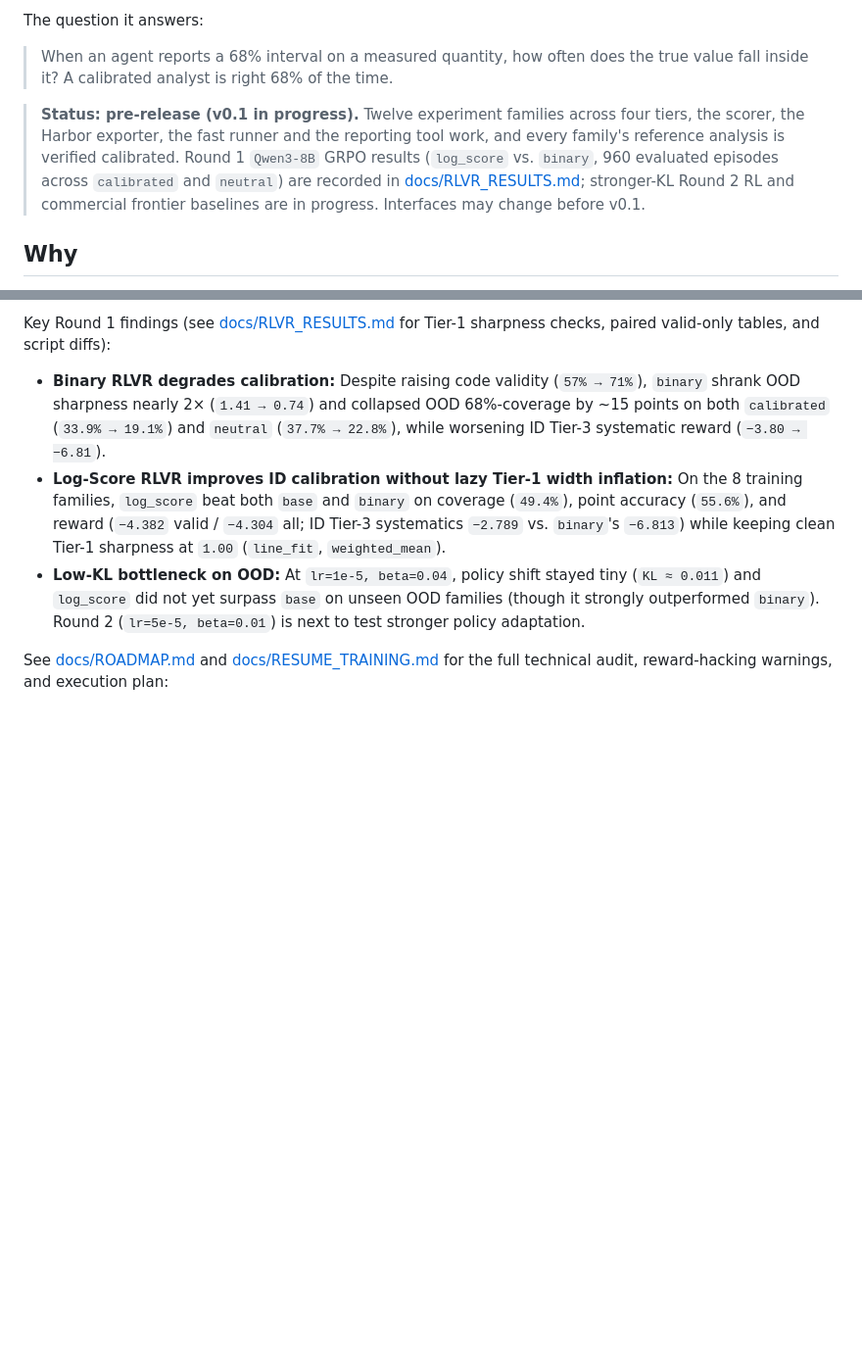
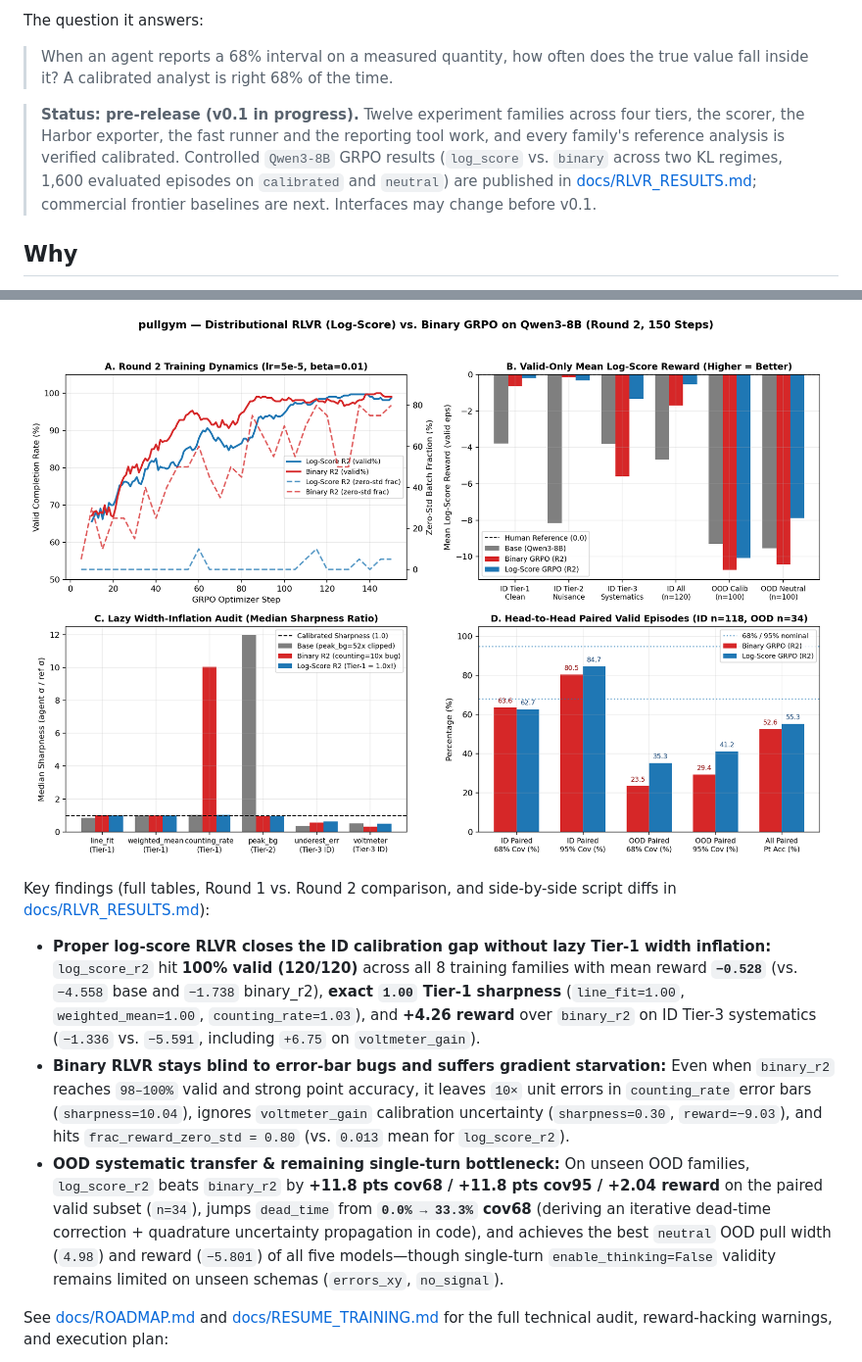
Before and after one commit to kekeandzeyu/pullgym, a Markdown page: README.md, 2 parts joined by grey strips. Shown at 98% size. GitHub-like rendering; pictures changed too: docs/assets/rlvr_comparison.png (added); blank space fills up the shorter version.

Commit message:
results: add Round 2 Qwen3-8B GRPO (KL=0.076) full audit, code diffs, and 4-panel figure

```diff
--- a/README.md
+++ b/README.md
@@ -8,7 +8,7 @@ The question it answers:
 
 > When an agent reports a 68% interval on a measured quantity, how often does the true value fall inside it? A calibrated analyst is right 68% of the time.
 
-> **Status: pre-release (v0.1 in progress).** Twelve experiment families across four tiers, the scorer, the Harbor exporter, the fast runner and the reporting tool work, and every family's reference analysis is verified calibrated. Round 1 `Qwen3-8B` GRPO results (`log_score` vs. `binary`, 960 evaluated episodes across `calibrated` and `neutral`) are recorded in [docs/RLVR_RESULTS.md](docs/RLVR_RESULTS.md); stronger-KL Round 2 RL and commercial frontier baselines are in progress. Interfaces may change before v0.1.
+> **Status: pre-release (v0.1 in progress).** Twelve experiment families across four tiers, the scorer, the Harbor exporter, the fast runner and the reporting tool work, and every family's reference analysis is verified calibrated. Controlled `Qwen3-8B` GRPO results (`log_score` vs. `binary` across two KL regimes, 1,600 evaluated episodes on `calibrated` and `neutral`) are published in [docs/RLVR_RESULTS.md](docs/RLVR_RESULTS.md); commercial frontier baselines are next. Interfaces may change before v0.1.
 
 ## Why
 
@@ -199,8 +207,10 @@ Round 1 controlled GRPO results on `Qwen3-8B` (4-bit QLoRA, 150 steps, `lr=1e-5,
 
-Key Round 1 findings (see [docs/RLVR_RESULTS.md](docs/RLVR_RESULTS.md) for Tier-1 sharpness checks, paired valid-only tables, and script diffs):
-- **Binary RLVR degrades calibration:** Despite raising code validity (`57% → 71%`), `binary` shrank OOD sharpness nearly 2× (`1.41 → 0.74`) and collapsed OOD 68%-coverage by ~15 points on both `calibrated` (`33.9% → 19.1%`) and `neutral` (`37.7% → 22.8%`), while worsening ID Tier-3 systematic reward (`−3.80 → −6.81`).
-- **Log-Score RLVR improves ID calibration without lazy Tier-1 width inflation:** On the 8 training families, `log_score` beat both `base` and `binary` on coverage (`49.4%`), point accuracy (`55.6%`), and reward (`−4.382` valid / `−4.304` all; ID Tier-3 systematics `−2.789` vs. `binary`'s `−6.813`) while keeping clean Tier-1 sharpness at `1.00` (`line_fit`, `weighted_mean`).
-- **Low-KL bottleneck on OOD:** At `lr=1e-5, beta=0.04`, policy shift stayed tiny (`KL ≈ 0.011`) and `log_score` did not yet surpass `base` on unseen OOD families (though it strongly outperformed `binary`). Round 2 (`lr=5e-5, beta=0.01`) is next to test stronger policy adaptation.
+![Distributional RLVR vs. Binary GRPO Comparison](docs/assets/rlvr_comparison.png)
+
+Key findings (full tables, Round 1 vs. Round 2 comparison, and side-by-side script diffs in [docs/RLVR_RESULTS.md](docs/RLVR_RESULTS.md)):
+- **Proper log-score RLVR closes the ID calibration gap without lazy Tier-1 width inflation:** `log_score_r2` hit **100% valid (120/120)** across all 8 training families with mean reward **`−0.528`** (vs. `−4.558` base and `−1.738` binary_r2), **exact `1.00` Tier-1 sharpness** (`line_fit=1.00`, `weighted_mean=1.00`, `counting_rate=1.03`), and **+4.26 reward** over `binary_r2` on ID Tier-3 systematics (`−1.336` vs. `−5.591`, including `+6.75` on `voltmeter_gain`).
+- **Binary RLVR stays blind to error-bar bugs and suffers gradient starvation:** Even when `binary_r2` reaches `98–100%` valid and strong point accuracy, it leaves `10×` unit errors in `counting_rate` error bars (`sharpness=10.04`), ignores `voltmeter_gain` calibration uncertainty (`sharpness=0.30`, `reward=−9.03`), and hits `frac_reward_zero_std = 0.80` (vs. `0.013` mean for `log_score_r2`).
+- **OOD systematic transfer & remaining single-turn bottleneck:** On unseen OOD families, `log_score_r2` beats `binary_r2` by **+11.8 pts cov68 / +11.8 pts cov95 / +2.04 reward** on the paired valid subset (`n=34`), jumps `dead_time` from **`0.0% → 33.3%` cov68** (deriving an iterative dead-time correction + quadrature uncertainty propagation in code), and achieves the best `neutral` OOD pull width (`4.98`) and reward (`−5.801`) of all five models—though single-turn `enable_thinking=False` validity remains limited on unseen schemas (`errors_xy`, `no_signal`).
 
 See [docs/ROADMAP.md](docs/ROADMAP.md) and [docs/RESUME_TRAINING.md](docs/RESUME_TRAINING.md) for the full technical audit, reward-hacking warnings, and execution plan:
 
```
Also changed, not shown: other parts of README.md (+17 -9 lines), docs/RLVR_RESULTS.md (+80 -61 lines), docs/assets/ood_calibration_calibrated.png.
